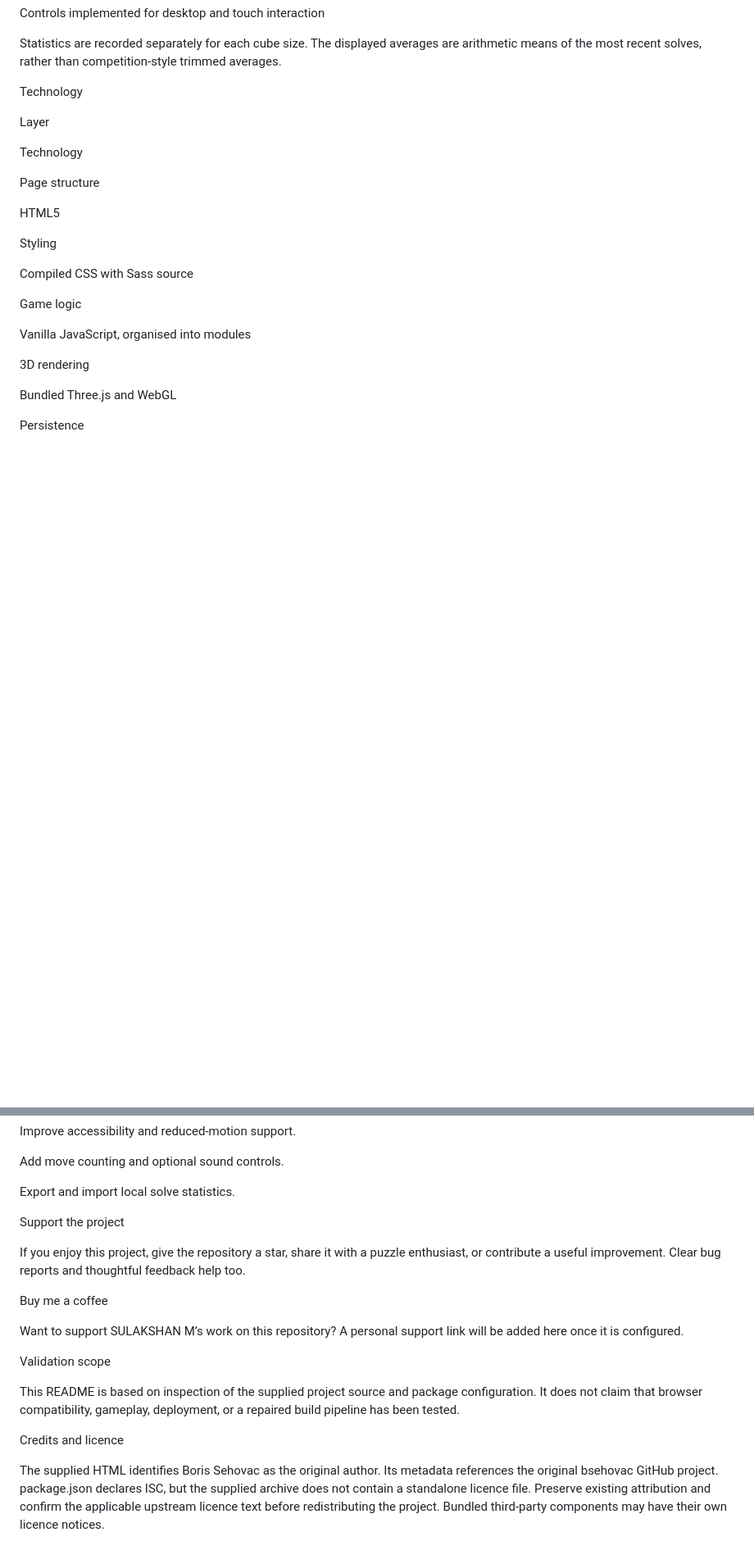
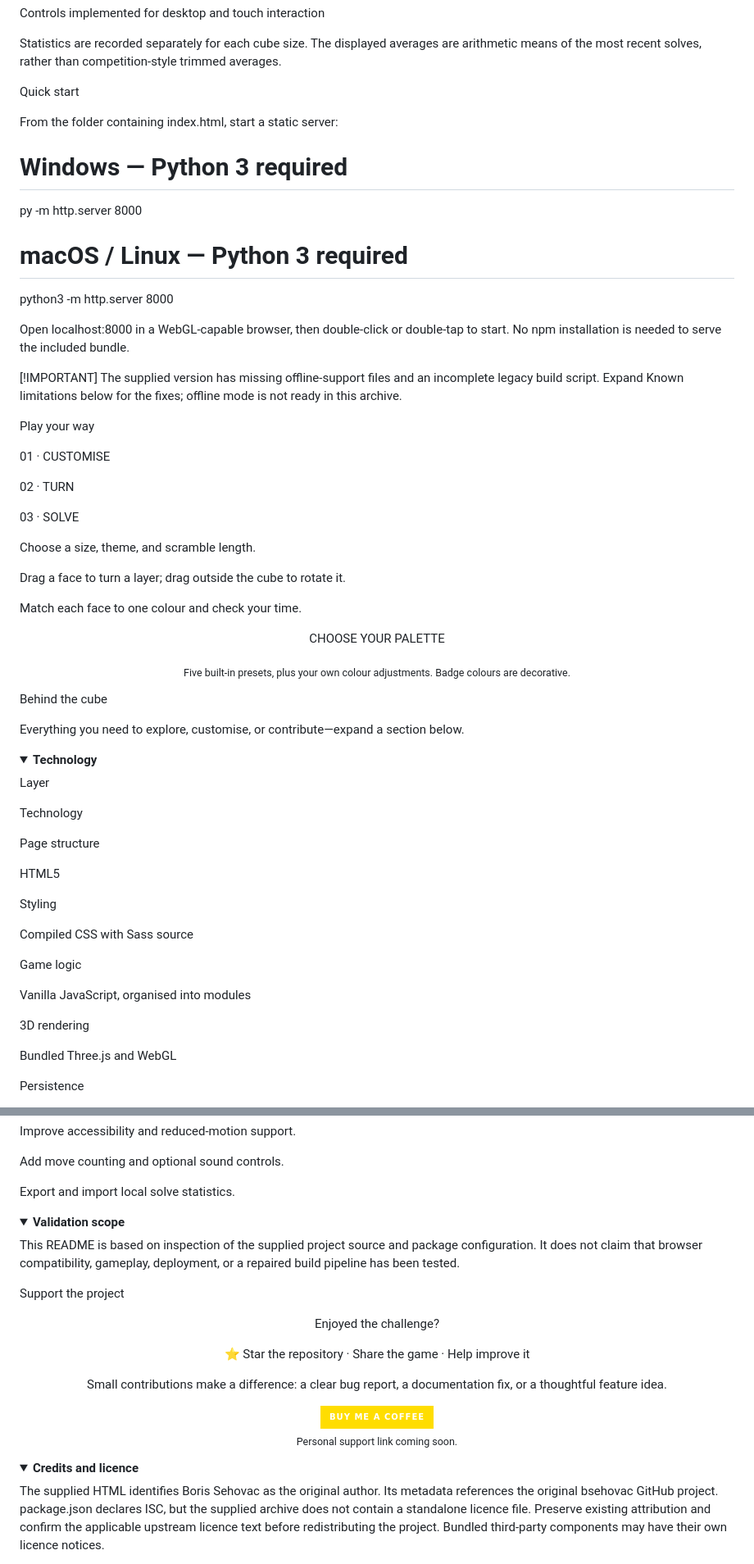
Before and after one commit to SULAKSHAN-M/The-Cube, a Markdown page: README.md, 2 parts joined by grey strips. Shown at 82% size. GitHub-like rendering; folded sections open; badges without logos; blank space fills up the shorter version.

```diff
--- a/README.md
+++ b/README.md
@@ -86,7 +100,57 @@ Controls implemented for desktop and touch interaction
 
 Statistics are recorded separately for each cube size. The displayed averages are arithmetic means of the most recent solves, rather than competition-style trimmed averages.
 
-Technology
+</details>
+
+Quick start
+
+From the folder containing index.html, start a static server:
+
+# Windows — Python 3 required
+py -m http.server 8000
+
+# macOS / Linux — Python 3 required
+python3 -m http.server 8000
+
+Open localhost:8000 in a WebGL-capable browser, then double-click or double-tap to start. No npm installation is needed to serve the included bundle.
+
+[!IMPORTANT]
+The supplied version has missing offline-support files and an incomplete legacy build script. Expand Known limitations below for the fixes; offline mode is not ready in this archive.
+
+Play your way
+
+01 · CUSTOMISE
+
+02 · TURN
+
+03 · SOLVE
+
+Choose a size, theme, and scramble length.
+
+Drag a face to turn a layer; drag outside the cube to rotate it.
+
+Match each face to one colour and check your time.
+
+<div align="center">
+
+CHOOSE YOUR PALETTE
+
+
+
+
+
+
+
+<sub>Five built-in presets, plus your own colour adjustments. Badge colours are decorative.</sub>
+
+</div>
+
+Behind the cube
+
+Everything you need to explore, customise, or contribute—expand a section below.
+
+<details>
+<summary><strong>Technology</strong></summary>
 
 Layer
 
@@ -412,26 +435,36 @@ Add move counting and optional sound controls.
 
 Export and import local solve statistics.
 
-Support the project
+</details>
 
-If you enjoy this project, give the repository a star, share it with a puzzle enthusiast, or contribute a useful improvement. Clear bug reports and thoughtful feedback help too.
-
-Buy me a coffee
-
-
-
-Want to support SULAKSHAN M’s work on this repository? A personal support link will be added here once it is configured.
-
-<!-- Replace the unlinked badge and the sentence above with a linked badge when
-     your actual Buy Me a Coffee profile is available:
-     [![Buy Me a Coffee](https://img.shields.io/badge/Buy_Me_a_Coffee-FFDD00?style=for-the-badge&logo=buymeacoffee&logoColor=000000)](YOUR_VERIFIED_BUY_ME_A_COFFEE_URL)
-     Do not publish the placeholder as a real destination. -->
-
-Validation scope
+<details>
+<summary><strong>Validation scope</strong></summary>
 
 This README is based on inspection of the supplied project source and package configuration. It does not claim that browser compatibility, gameplay, deployment, or a repaired build pipeline has been tested.
 
-Credits and licence
+</details>
+
+Support the project
+
+<div align="center">
+
+Enjoyed the challenge?
+
+⭐ Star the repository · Share the game · Help improve it
+
+Small contributions make a difference: a clear bug report, a documentation fix, or a thoughtful feature idea.
+
+<img src="https://img.shields.io/badge/Buy_me_a_coffee-FFDD00?style=for-the-badge&amp;logo=buymeacoffee&amp;logoColor=000000" alt="Buy me a coffee — support link coming soon" />
+
+<sub>Personal support link coming soon.</sub>
+
+<!-- When your Buy Me a Coffee profile is ready, wrap the badge in an
+     <a href="YOUR_ACTUAL_PROFILE_URL">...</a> link and remove the coming-soon text. -->
+
+</div>
+
+<details>
+<summary><strong>Credits and licence</strong></summary>
 
 The supplied HTML identifies Boris Sehovac as the original author. Its metadata references the original bsehovac GitHub project.
 package.json declares ISC, but the supplied archive does not contain a standalone licence file. Preserve existing attribution and confirm the applicable upstream licence text before redistributing the project. Bundled third-party components may have their own licence notices.
```
Also changed, not shown: other parts of README.md (+60 -81 lines).
